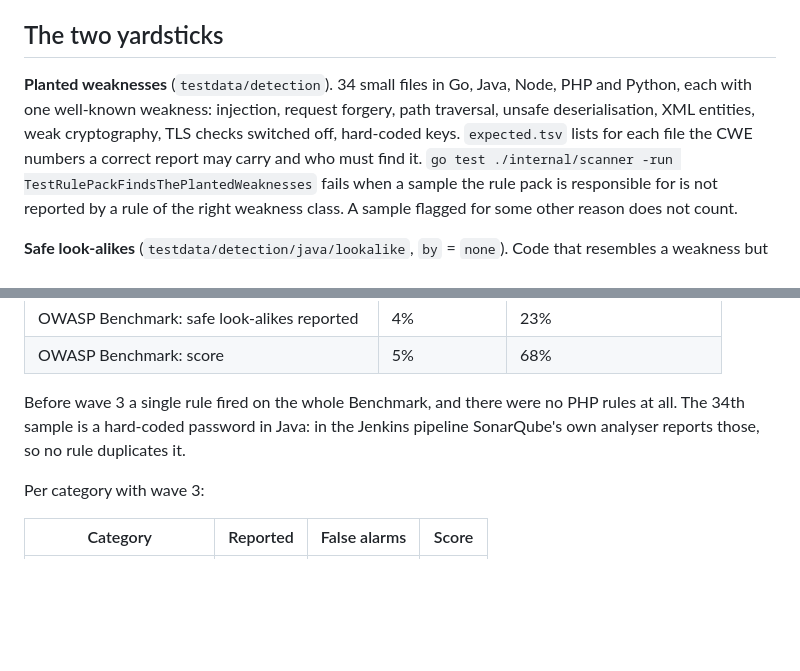
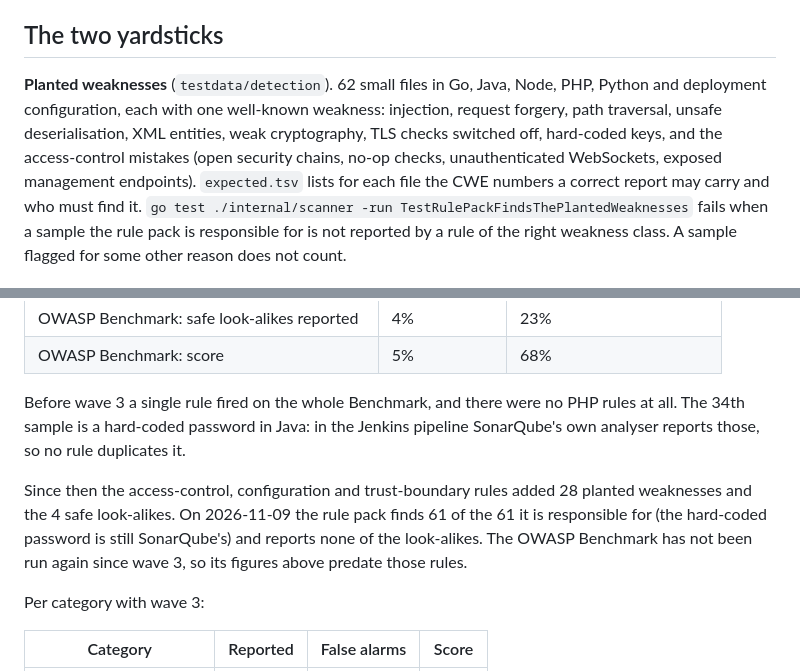
Before and after one commit to bhanuharya/secure-development-tools, a Markdown page: docs/detection.md, 2 parts joined by grey strips. Rendered like a GitHub page; blank space fills up the shorter version.

```diff
--- a/docs/detection.md
+++ b/docs/detection.md
@@ -6,10 +6,11 @@ every change to the rule pack.
 
 ## The two yardsticks
 
-**Planted weaknesses** (`testdata/detection`). 34 small files in Go, Java, Node, PHP
-and Python, each with one well-known weakness: injection, request forgery, path
-traversal, unsafe deserialisation, XML entities, weak cryptography, TLS checks switched
-off, hard-coded keys. `expected.tsv` lists for each file the CWE numbers a correct
+**Planted weaknesses** (`testdata/detection`). 62 small files in Go, Java, Node, PHP,
+Python and deployment configuration, each with one well-known weakness: injection,
+request forgery, path traversal, unsafe deserialisation, XML entities, weak cryptography,
+TLS checks switched off, hard-coded keys, and the access-control mistakes (open security
+chains, no-op checks, unauthenticated WebSockets, exposed management endpoints). `expected.tsv` lists for each file the CWE numbers a correct
 report may carry and who must find it. `go test ./internal/scanner -run
 TestRulePackFindsThePlantedWeaknesses` fails when a sample the rule pack is responsible
 for is not reported by a rule of the right weakness class. A sample flagged for some
@@ -46,6 +47,12 @@ scripts/owasp_benchmark_score.py ../BenchmarkJava/expectedresults-1.2.csv ../ben
 Before wave 3 a single rule fired on the whole Benchmark, and there were no PHP rules
 at all. The 34th sample is a hard-coded password in Java: in the Jenkins pipeline
 SonarQube's own analyser reports those, so no rule duplicates it.
+
+Since then the access-control, configuration and trust-boundary rules added 28 planted
+weaknesses and the 4 safe look-alikes. On 2026-11-09 the rule pack finds 61 of the 61 it
+is responsible for (the hard-coded password is still SonarQube's) and reports none of the
+look-alikes. The OWASP Benchmark has not been run again since wave 3, so its figures above
+predate those rules.
 
 Per category with wave 3:
 
```
Also changed, not shown: README.md (+40 -10 lines), integrations/jenkins/README.md (+3 -2 lines).
